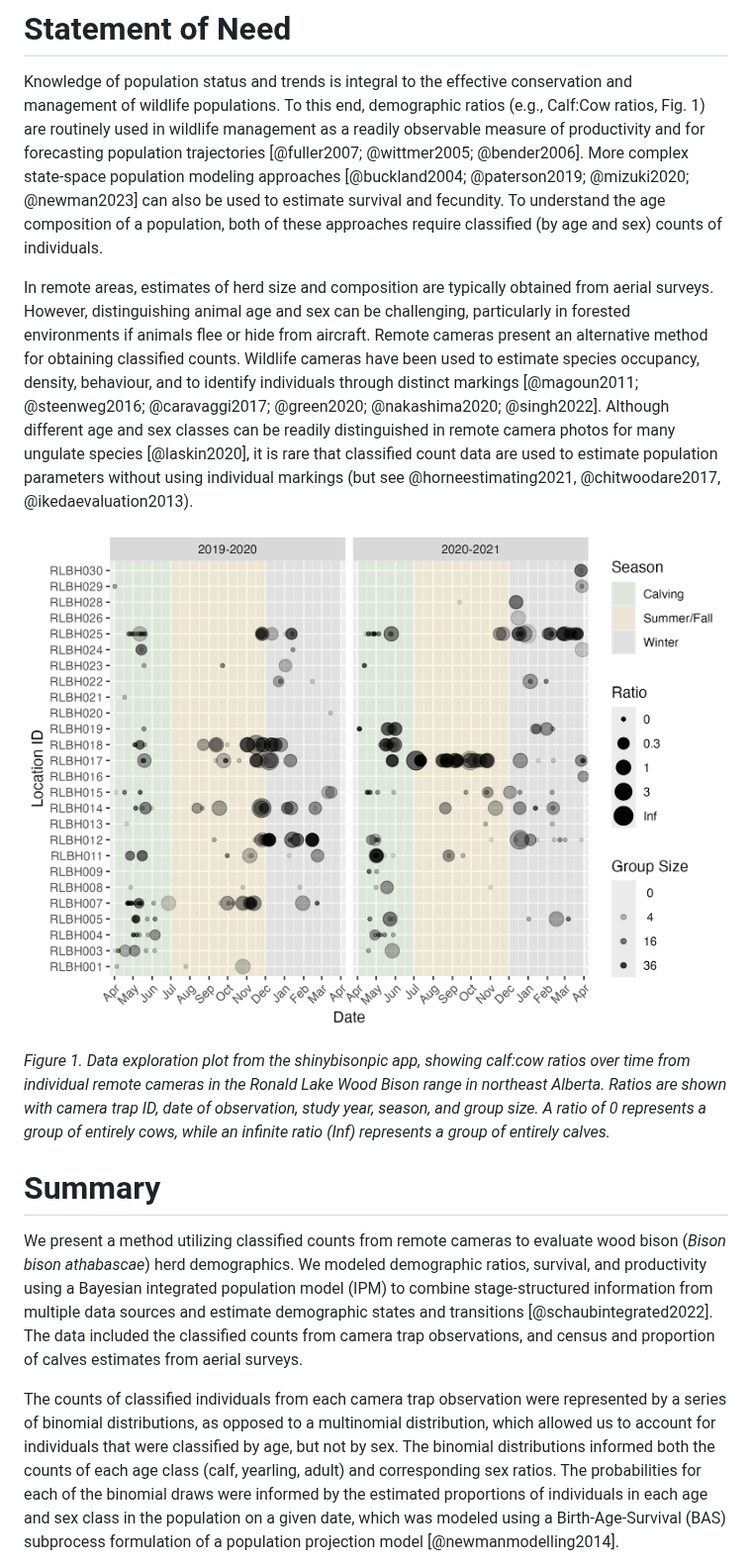
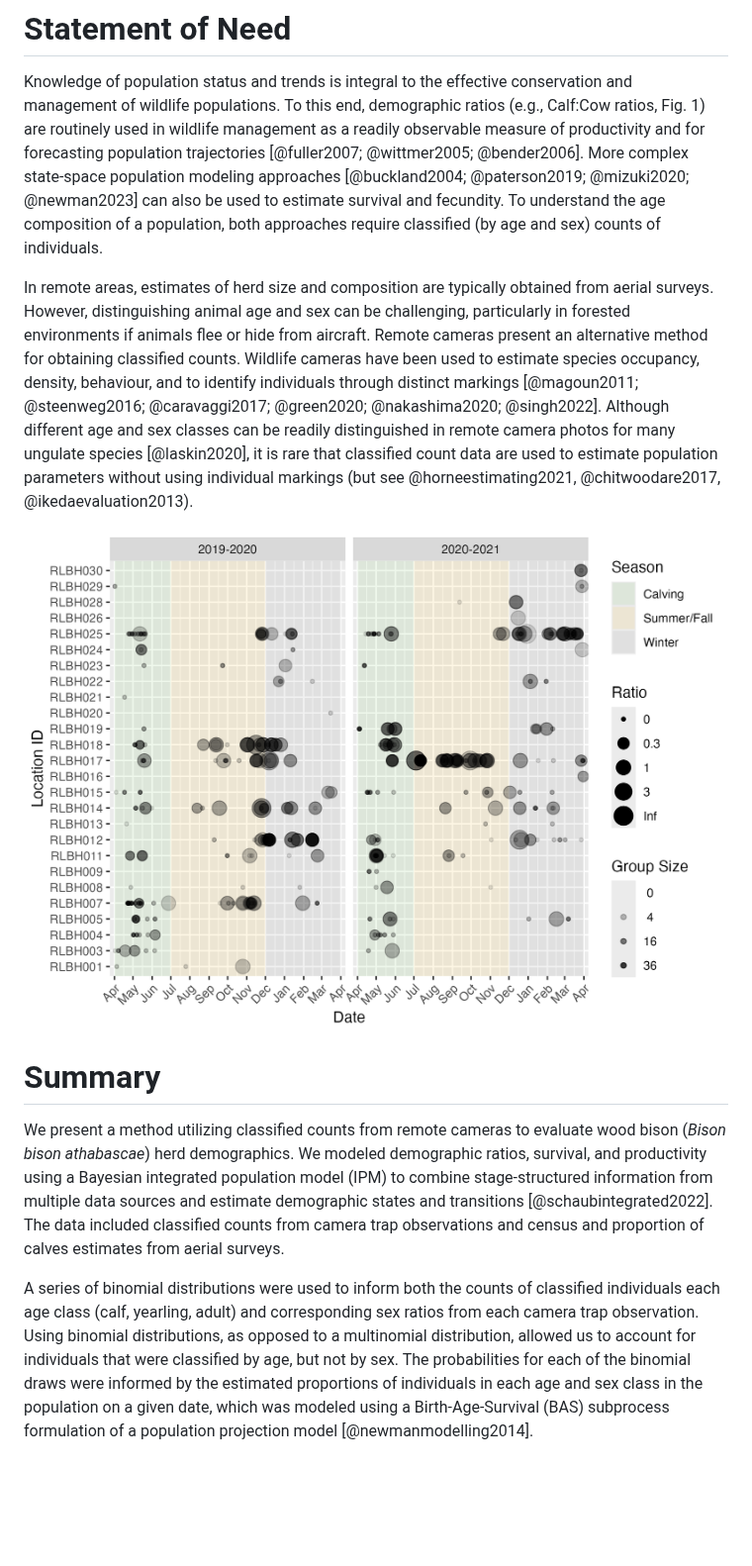
Before and after one commit to poissonconsulting/bisonpicsuite, a Markdown page: paper/paper.md, the part around one of its changes. Shown at 99% size. Rendered like a GitHub page; blank space fills up the shorter version.

Commit message:
Reduce word count to == 1000 words

```diff
--- a/paper/paper.md
+++ b/paper/paper.md
@@ -29,7 +29,7 @@ tags:
 Knowledge of population status and trends is integral to the effective conservation and management of wildlife populations.
 To this end, demographic ratios (e.g., Calf:Cow ratios, Fig. 1) are routinely used in wildlife management as a readily observable measure of productivity and for forecasting population trajectories [@fuller2007; @wittmer2005; @bender2006].
 More complex state-space population modeling approaches [@buckland2004; @paterson2019; @mizuki2020; @newman2023] can also be used to estimate survival and fecundity.
-To understand the age composition of a population, both of these approaches require classified (by age and sex) counts of individuals.
+To understand the age composition of a population, both approaches require classified (by age and sex) counts of individuals.
 
 In remote areas, estimates of herd size and composition are typically obtained from aerial surveys.
 However, distinguishing animal age and sex can be challenging, particularly in forested environments if animals flee or hide from aircraft.
@@ -37,18 +37,17 @@ Remote cameras present an alternative method for obtaining classified counts.
 Wildlife cameras have been used to estimate species occupancy, density, behaviour, and to identify individuals through distinct markings [@magoun2011; @steenweg2016; @caravaggi2017; @green2020; @nakashima2020; @singh2022].
 Although different age and sex classes can be readily distinguished in remote camera photos for many ungulate species [@laskin2020], it is rare that classified count data are used to estimate population parameters without using individual markings (but see @horneestimating2021, @chitwoodare2017, @ikedaevaluation2013).
 
-![](ratio-plot.png "Figure 1. Data exploration plot from the shinybisonpic app, showing calf:cow ratios over time from individual remote cameras in the Ronald Lake Wood Bison range in northeast Alberta. Ratios are shown with camera trap ID, date of observation, study year, season, and group size. A ratio of 0 represents a group of entirely cows, while an infinite ratio (Inf) represents a group of entirely calves.")
-
-*Figure 1. Data exploration plot from the shinybisonpic app, showing calf:cow ratios over time from individual remote cameras in the Ronald Lake Wood Bison range in northeast Alberta. Ratios are shown with camera trap ID, date of observation, study year, season, and group size. A ratio of 0 represents a group of entirely cows, while an infinite ratio (Inf) represents a group of entirely calves.*
+![*Figure 1. Data exploration plot from the shinybisonpic app, showing calf:cow ratios over time from individual remote cameras in the Ronald Lake Wood Bison range in northeast Alberta. Ratios are shown with camera trap ID, observation date, study year, season, and group size. A ratio of 0 represents a group of entirely cows, while an infinite ratio (Inf) represents a group of entirely calves.* \label{fig:ratioplot}](ratio-plot.png)
 
 # Summary
 
 We present a method utilizing classified counts from remote cameras to evaluate wood bison (*Bison bison athabascae*) herd demographics.
 We modeled demographic ratios, survival, and productivity using a Bayesian integrated population model (IPM) to combine stage-structured information from multiple data sources and estimate demographic states and transitions [@schaubintegrated2022].
-The data included the classified counts from camera trap observations, and census and proportion of calves estimates from aerial surveys.
+The data included classified counts from camera trap observations and census and proportion of calves estimates from aerial surveys.
 
-The counts of classified individuals from each camera trap observation were represented by a series of binomial distributions, as opposed to a multinomial distribution, which allowed us to account for individuals that were classified by age, but not by sex.
-The binomial distributions informed both the counts of each age class (calf, yearling, adult) and corresponding sex ratios.
+
+A series of binomial distributions were used to inform both the counts of classified individuals each age class (calf, yearling, adult) and corresponding sex ratios from each camera trap observation.
+Using binomial distributions, as opposed to a multinomial distribution, allowed us to account for individuals that were classified by age, but not by sex.
 The probabilities for each of the binomial draws were informed by the estimated proportions of individuals in each age and sex class in the population on a given date, which was modeled using a Birth-Age-Survival (BAS) subprocess formulation of a population projection model [@newmanmodelling2014].
 
 For example, the count of calves at the $i^{th}$ camera trap observation was modeled as follows:
```
Also changed, not shown: other parts of paper/paper.md (+6 -9 lines).
